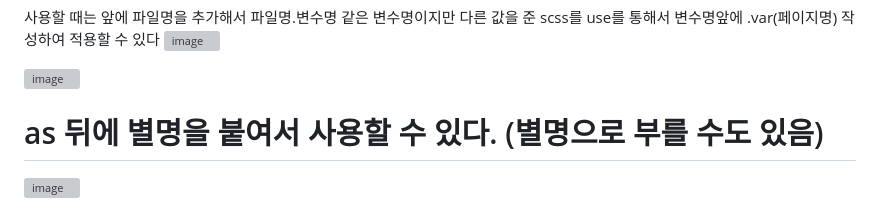
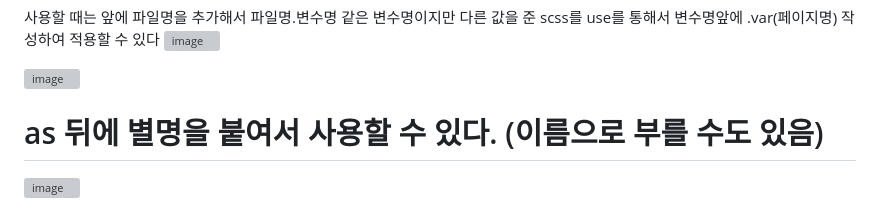
Before and after one commit to YENAZIGMINA/sass, a Markdown page: README.md, the part around the change printed below. Drawn GitHub-style; grey boxes are pictures that could not be loaded.

```diff
--- a/README.md
+++ b/README.md
@@ -56,7 +56,7 @@
 
 ![image](https://github.com/YENAZIGMINA/sass/assets/129706758/d971d544-fd74-43da-9f2a-1bb6c78ddd08)
 
-# as 뒤에 별명을 붙여서 사용할 수 있다. (별명으로 부를 수도 있음)
+# as 뒤에 별명을 붙여서 사용할 수 있다. (이름으로 부를 수도 있음)
 ![image](https://github.com/YENAZIGMINA/sass/assets/129706758/42780409-3043-4b32-95f9-b557a1b9dd7a)
 
 # @forword 는 파샬을 묶어줌(그룹)
```
Also changed, not shown: other parts of README.md (+3 -0 lines).
